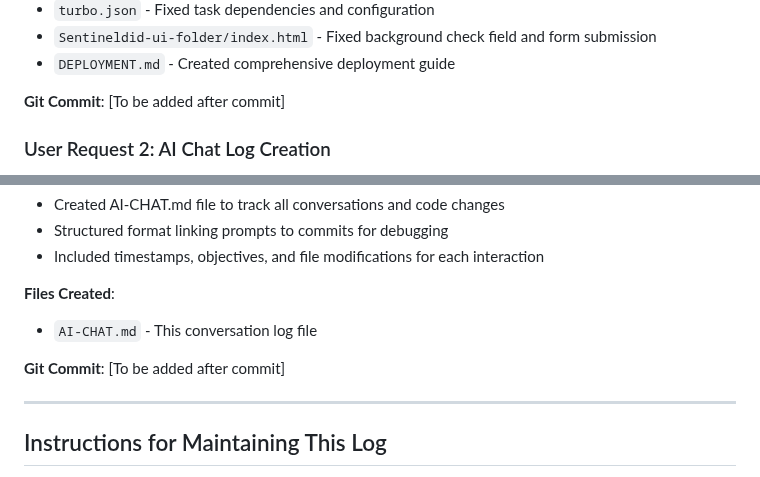
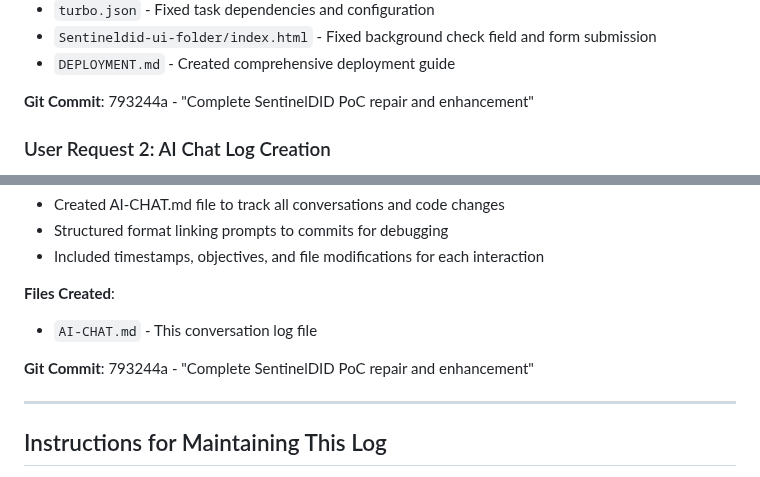
Before and after one commit to bytewizard42i/SentinelDID-poc, a Markdown page: AI-CHAT.md, 2 parts joined by grey strips. Rendered like a GitHub page.

Commit message:
Update AI chat log with commit reference 793244a

```diff
--- a/AI-CHAT.md
+++ b/AI-CHAT.md
@@ -28,7 +28,7 @@ This file maintains a running log of all AI conversations and their correspondin
 - `Sentineldid-ui-folder/index.html` - Fixed background check field and form submission
 - `DEPLOYMENT.md` - Created comprehensive deployment guide
 
-**Git Commit**: [To be added after commit]
+**Git Commit**: 793244a - "Complete SentinelDID PoC repair and enhancement"
 
 ### User Request 2: AI Chat Log Creation
 **Date**: 2025-07-19 14:50:15 EST
@@ -42,7 +42,7 @@ This file maintains a running log of all AI conversations and their correspondin
 **Files Created**:
 - `AI-CHAT.md` - This conversation log file
 
-**Git Commit**: [To be added after commit]
+**Git Commit**: 793244a - "Complete SentinelDID PoC repair and enhancement"
 
 ---
 
```
